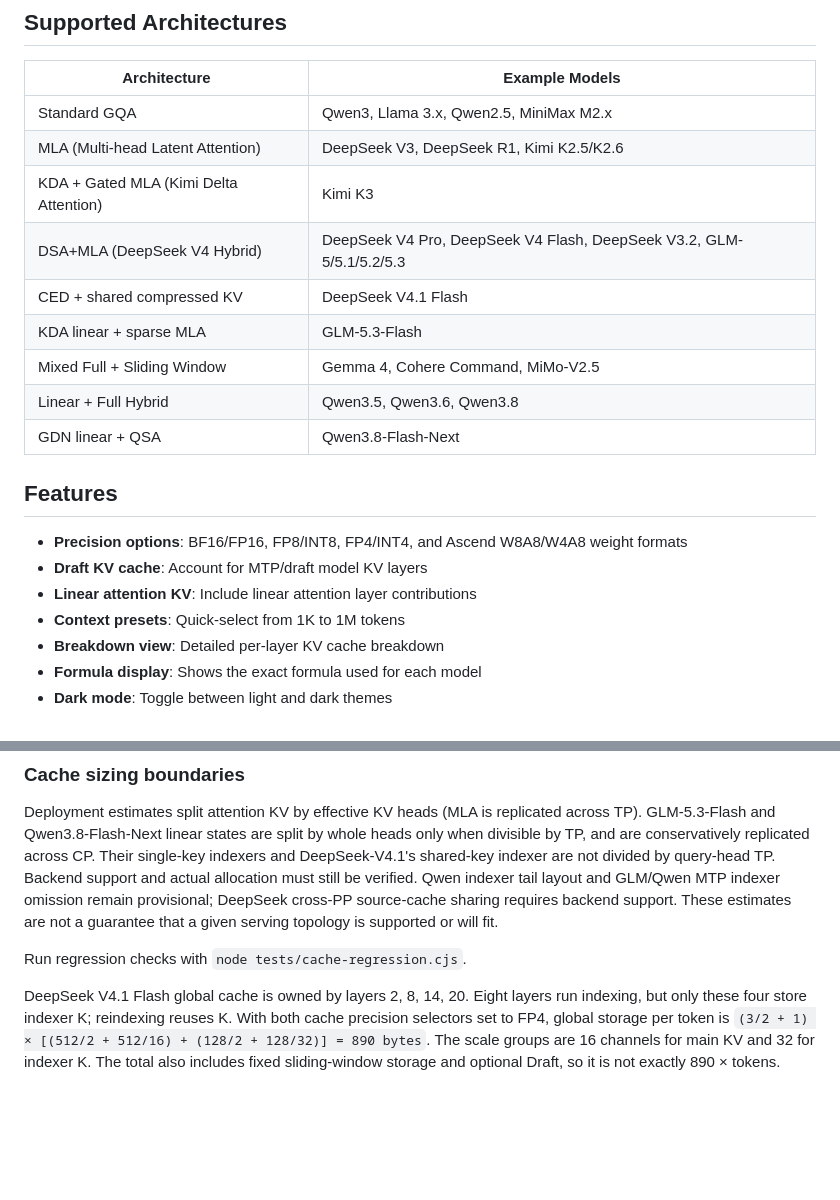
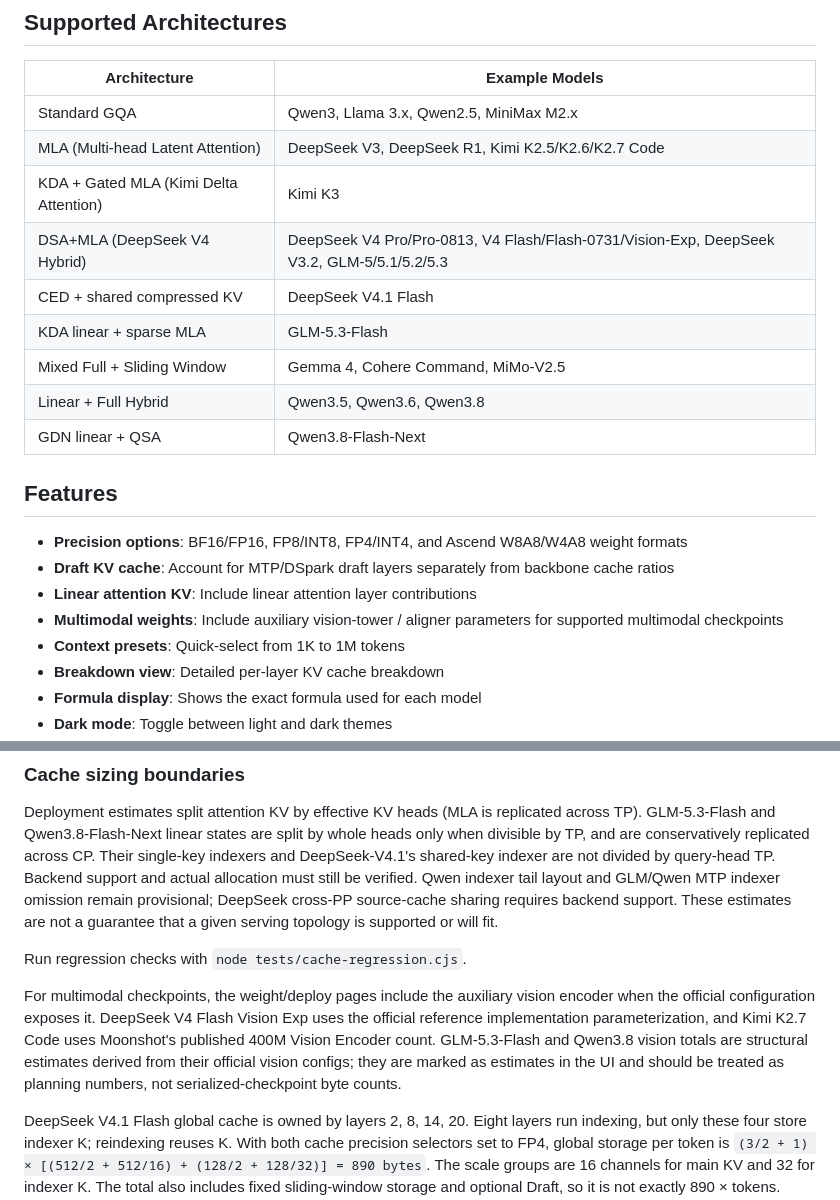
Before and after one commit to MarsChan8293/llm-mem-calculator, a Markdown page: README.md, 2 parts joined by grey strips. Drawn GitHub-style; blank space fills up the shorter version.

Commit message:
docs: document new checkpoints and vision accounting

```diff
--- a/README.md
+++ b/README.md
@@ -21,9 +21,9 @@ Compare KV cache memory across multiple models side-by-side with an interactive
 | Architecture | Example Models |
 |---|---|
 | Standard GQA | Qwen3, Llama 3.x, Qwen2.5, MiniMax M2.x |
-| MLA (Multi-head Latent Attention) | DeepSeek V3, DeepSeek R1, Kimi K2.5/K2.6 |
+| MLA (Multi-head Latent Attention) | DeepSeek V3, DeepSeek R1, Kimi K2.5/K2.6/K2.7 Code |
 | KDA + Gated MLA (Kimi Delta Attention) | Kimi K3 |
-| DSA+MLA (DeepSeek V4 Hybrid) | DeepSeek V4 Pro, DeepSeek V4 Flash, DeepSeek V3.2, GLM-5/5.1/5.2/5.3 |
+| DSA+MLA (DeepSeek V4 Hybrid) | DeepSeek V4 Pro/Pro-0813, V4 Flash/Flash-0731/Vision-Exp, DeepSeek V3.2, GLM-5/5.1/5.2/5.3 |
 | CED + shared compressed KV | DeepSeek V4.1 Flash |
 | KDA linear + sparse MLA | GLM-5.3-Flash |
 | Mixed Full + Sliding Window | Gemma 4, Cohere Command, MiMo-V2.5 |
@@ -33,8 +33,9 @@ Compare KV cache memory across multiple models side-by-side with an interactive
 ## Features
 
 - **Precision options**: BF16/FP16, FP8/INT8, FP4/INT4, and Ascend W8A8/W4A8 weight formats
-- **Draft KV cache**: Account for MTP/draft model KV layers
+- **Draft KV cache**: Account for MTP/DSpark draft layers separately from backbone cache ratios
 - **Linear attention KV**: Include linear attention layer contributions
+- **Multimodal weights**: Include auxiliary vision-tower / aligner parameters for supported multimodal checkpoints
 - **Context presets**: Quick-select from 1K to 1M tokens
 - **Breakdown view**: Detailed per-layer KV cache breakdown
 - **Formula display**: Shows the exact formula used for each model
@@ -63,6 +64,14 @@ are not a guarantee that a given serving topology is supported or will fit.
 
 Run regression checks with `node tests/cache-regression.cjs`.
 
+For multimodal checkpoints, the weight/deploy pages include the auxiliary vision
+encoder when the official configuration exposes it. DeepSeek V4 Flash Vision Exp
+uses the official reference implementation parameterization, and Kimi K2.7 Code
+uses Moonshot's published 400M Vision Encoder count. GLM-5.3-Flash and Qwen3.8
+vision totals are structural estimates derived from their official vision configs;
+they are marked as estimates in the UI and should be treated as planning numbers,
+not serialized-checkpoint byte counts.
+
 DeepSeek V4.1 Flash global cache is owned by layers 2, 8, 14, 20. Eight
 layers run indexing, but only these four store indexer K; reindexing reuses K.
 With both cache precision selectors set to FP4, global storage per token is
```
